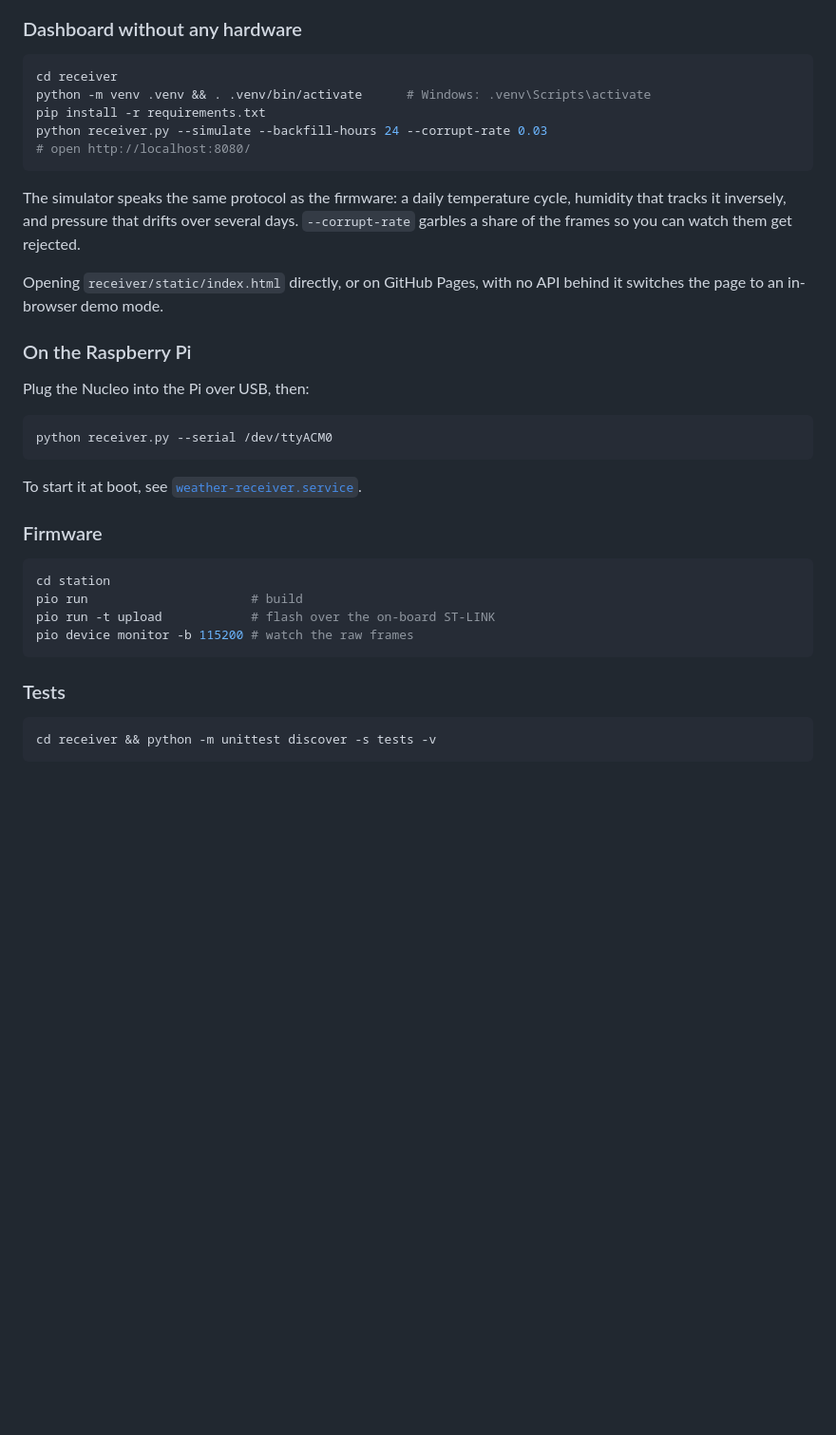
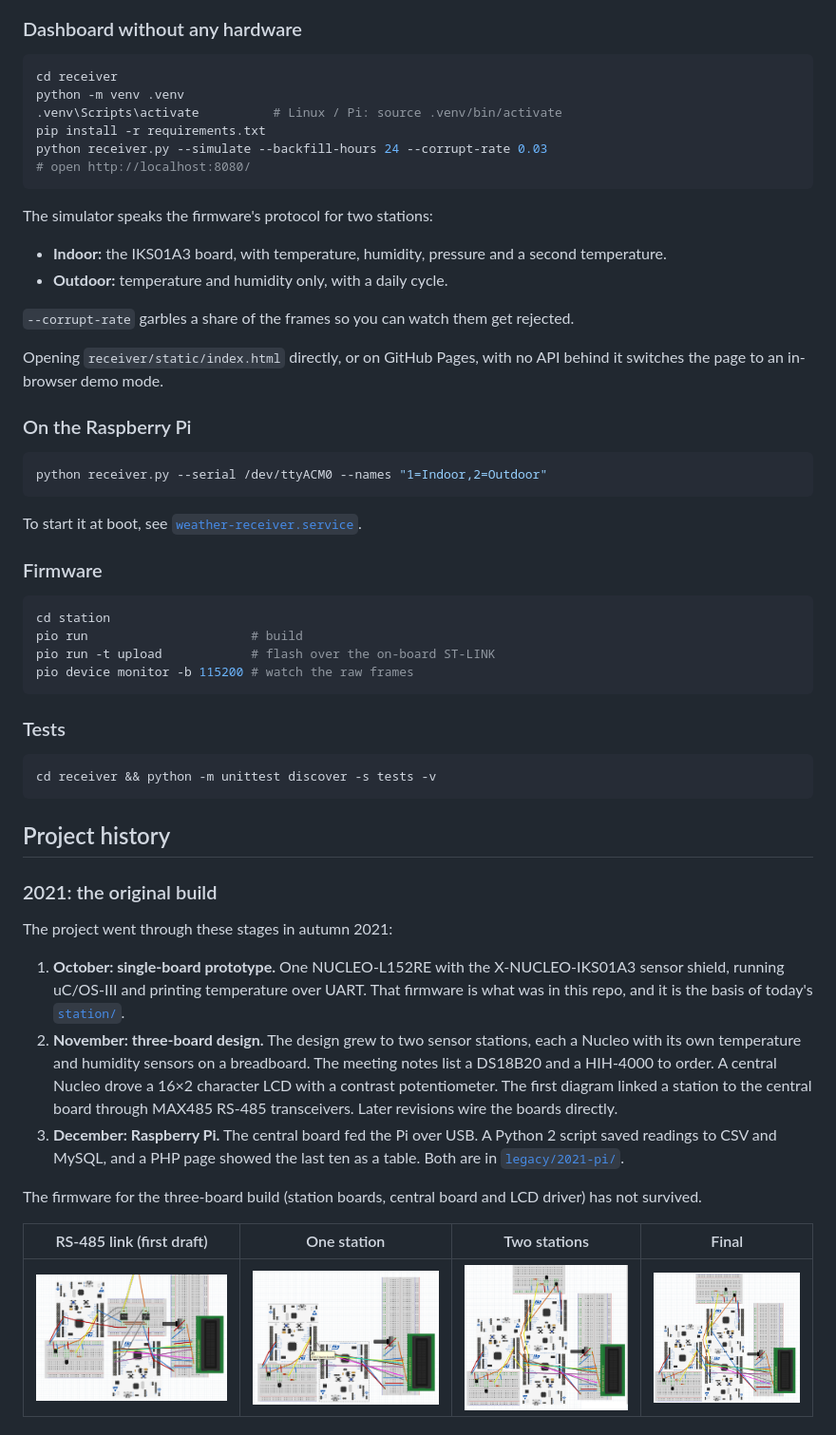
Before and after one commit to VladimirSharov/WeatherStation, a Markdown page: README.md, the part around one of its changes. Shown at 95% size. Drawn GitHub-style; blank space fills up the shorter version.

````diff
--- a/README.md
+++ b/README.md
@@ -86,22 +74,25 @@ The receiver tests replay the old firmware's exact output to show it is now reje
 
 ```sh
 cd receiver
-python -m venv .venv && . .venv/bin/activate      # Windows: .venv\Scripts\activate
+python -m venv .venv
+.venv\Scripts\activate          # Linux / Pi: source .venv/bin/activate
 pip install -r requirements.txt
 python receiver.py --simulate --backfill-hours 24 --corrupt-rate 0.03
 # open http://localhost:8080/
 ```
 
-The simulator speaks the same protocol as the firmware: a daily temperature cycle, humidity that tracks it inversely, and pressure that drifts over several days. `--corrupt-rate` garbles a share of the frames so you can watch them get rejected.
+The simulator speaks the firmware's protocol for two stations:
+- **Indoor:** the IKS01A3 board, with temperature, humidity, pressure and a second temperature.
+- **Outdoor:** temperature and humidity only, with a daily cycle.
+
+`--corrupt-rate` garbles a share of the frames so you can watch them get rejected.
 
 Opening `receiver/static/index.html` directly, or on GitHub Pages, with no API behind it switches the page to an in-browser demo mode.
 
 ### On the Raspberry Pi
 
-Plug the Nucleo into the Pi over USB, then:
-
 ```sh
-python receiver.py --serial /dev/ttyACM0
+python receiver.py --serial /dev/ttyACM0 --names "1=Indoor,2=Outdoor"
 ```
 
 To start it at boot, see [`weather-receiver.service`](receiver/weather-receiver.service).
@@ -121,3 +112,19 @@ pio device monitor -b 115200 # watch the raw frames
 cd receiver && python -m unittest discover -s tests -v
 ```
 
+## Project history
+
+### 2021: the original build
+
+The project went through these stages in autumn 2021:
+
+1. **October: single-board prototype.** One NUCLEO-L152RE with the X-NUCLEO-IKS01A3 sensor shield, running uC/OS-III and printing temperature over UART. That firmware is what was in this repo, and it is the basis of today's [`station/`](station/).
+2. **November: three-board design.** The design grew to two sensor stations, each a Nucleo with its own temperature and humidity sensors on a breadboard. The meeting notes list a DS18B20 and a HIH-4000 to order. A central Nucleo drove a 16×2 character LCD with a contrast potentiometer. The first diagram linked a station to the central board through MAX485 RS-485 transceivers. Later revisions wire the boards directly.
+3. **December: Raspberry Pi.** The central board fed the Pi over USB. A Python 2 script saved readings to CSV and MySQL, and a PHP page showed the last ten as a table. Both are in [`legacy/2021-pi/`](legacy/2021-pi/).
+
+The firmware for the three-board build (station boards, central board and LCD driver) has not survived.
+
+| RS-485 link (first draft) | One station | Two stations | Final |
+|---|---|---|---|
+| ![](docs/hardware/1-rs485-link.png) | ![](docs/hardware/2-one-station.png) | ![](docs/hardware/3-two-stations.png) | ![](docs/hardware/4-final.png) |
+
````
Also changed, not shown: other parts of README.md (+58 -54 lines), docs/dashboard.png.
